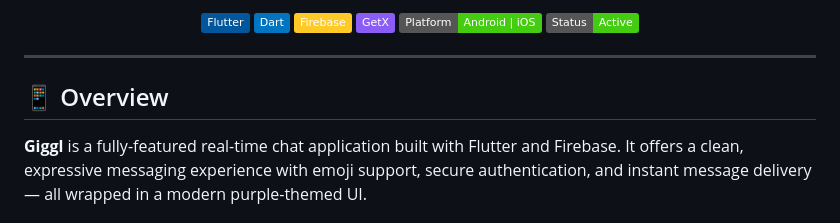
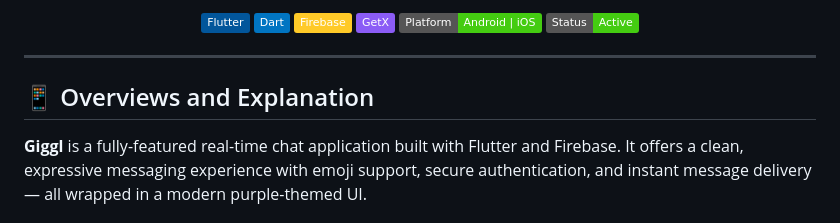
Before and after one commit to MuhammadIbrahim732/Giggl-ChatApp, a Markdown page: README.md, the part around the change. Drawn GitHub-style; badges without logos.

```diff
--- a/README.md
+++ b/README.md
@@ -15,7 +15,7 @@
 
 ---
 
-## 📱 Overview
+## 📱 Overviews and Explanation
 
 **Giggl** is a fully-featured real-time chat application built with Flutter and Firebase. It offers a clean, expressive messaging experience with emoji support, secure authentication, and instant message delivery — all wrapped in a modern purple-themed UI.
 
```
